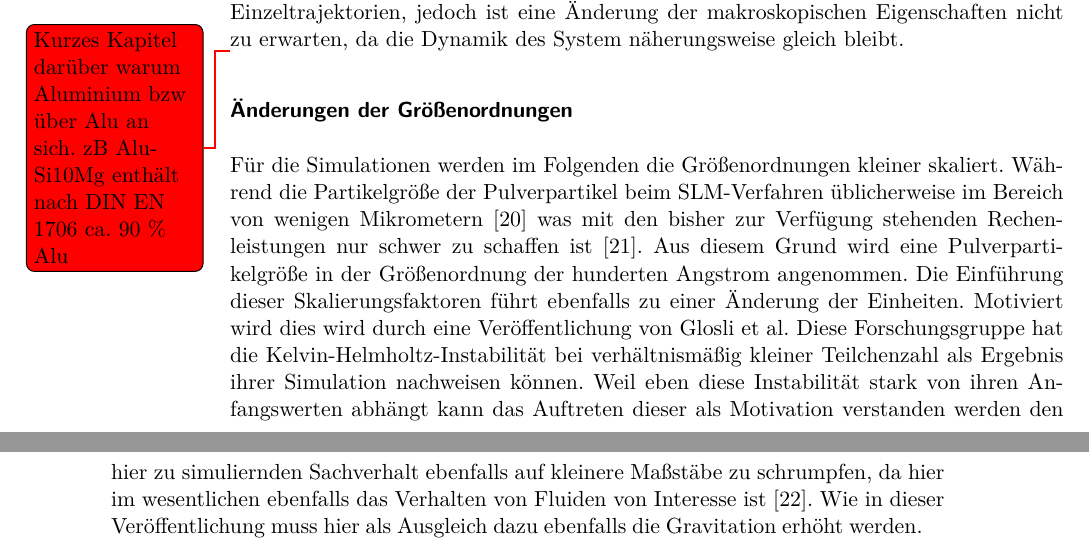
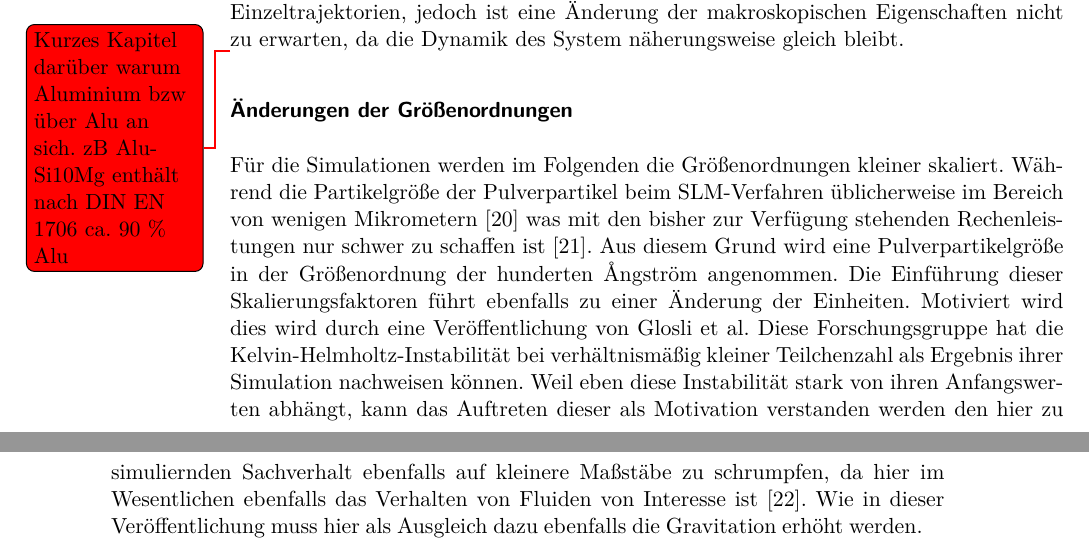
Before and after one commit to bliepp/bachelor-thesis, a LaTeX thesis (thesis/index.tex, which reads thesis/chapter/main/theory.tex): two parts of pages 28 and 29 of 41, joined at a grey line, cut so that both start at the same text. Compiled offline with pdfLaTeX.

Commit message:
Fix typos

```diff
--- a/thesis/chapter/main/theory.tex
+++ b/thesis/chapter/main/theory.tex
@@ -585,14 +585,14 @@
 		Partikelgröße der Pulverpartikel beim SLM-Verfahren üblicherweise im Bereich von wenigen
 		Mikrometern \cite{hajnys2020research} was mit den bisher zur Verfügung stehenden
 		Rechenleistungen nur schwer zu schaffen ist \cite{eckhardt2013scientists}. Aus diesem
-		Grund wird eine Pulverpartikelgröße in der Größenordnung der hunderten Angstrom
+		Grund wird eine Pulverpartikelgröße in der Größenordnung der hunderten \AA ngström
 		angenommen. Die Einführung dieser Skalierungsfaktoren führt ebenfalls zu einer Änderung
 		der Einheiten. Motiviert wird dies wird durch eine Veröffentlichung von Glosli et al.
 		Diese Forschungsgruppe hat die Kelvin-Helmholtz-Instabilität bei verhältnismäßig kleiner
 		Teilchenzahl als Ergebnis ihrer Simulation nachweisen können. Weil eben diese Instabilität
-		stark von ihren Anfangswerten abhängt kann das Auftreten dieser als Motivation verstanden
+		stark von ihren Anfangswerten abhängt, kann das Auftreten dieser als Motivation verstanden
 		werden den hier zu simuliernden Sachverhalt ebenfalls auf kleinere Maßstäbe zu schrumpfen,
-		da hier im wesentlichen ebenfalls das Verhalten von Fluiden von Interesse ist
+		da hier im Wesentlichen ebenfalls das Verhalten von Fluiden von Interesse ist
 		\cite{glosli2007extending}. Wie in dieser Veröffentlichung muss hier als Ausgleich dazu
 		ebenfalls die Gravitation erhöht werden.
 
```
